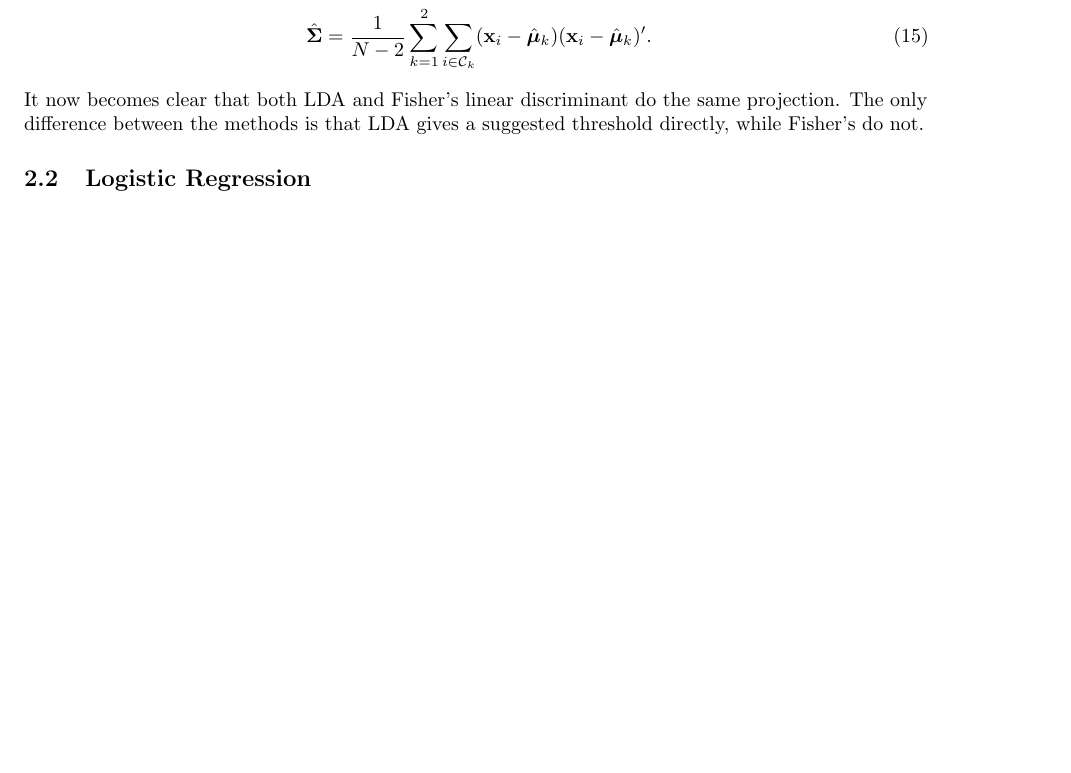
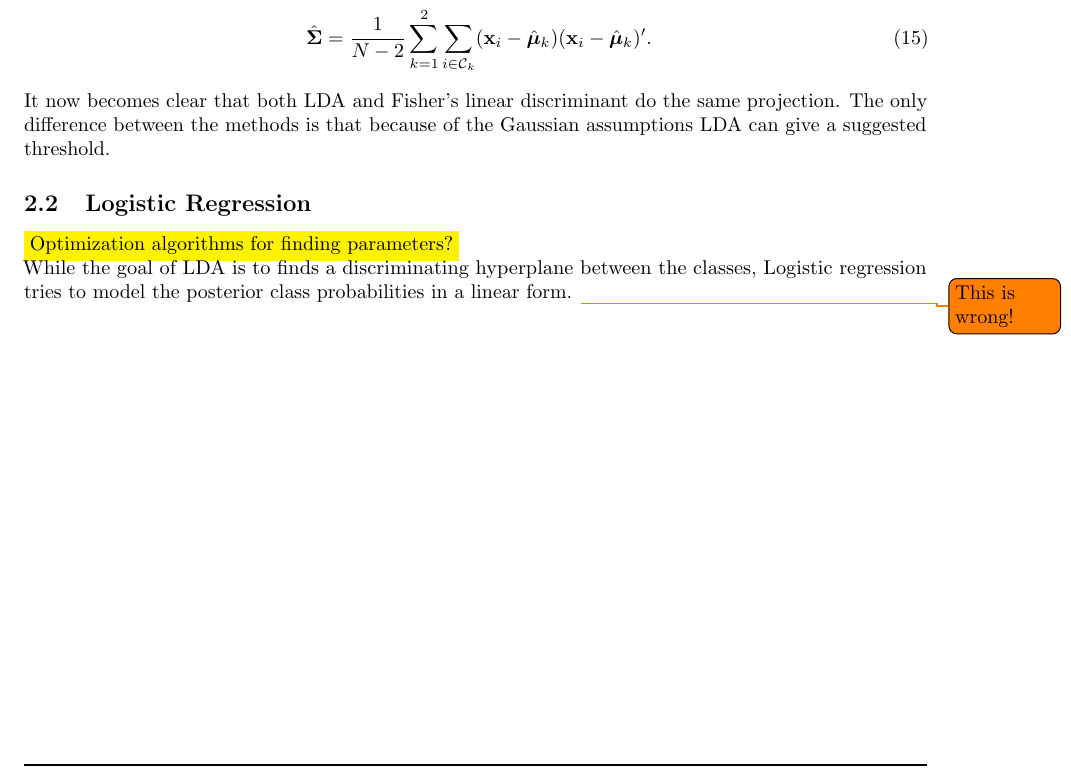
Before and after one commit to havakv/Project, a LaTeX document (latex/project.tex): part of page 3 of 4, cut so that both start at the same text, the shorter picture padded with empty space. Compiled offline with pdfLaTeX.

Commit message:
More text

```diff
--- a/latex/project.tex
+++ b/latex/project.tex
@@ -176,15 +176,12 @@ When using LDA, the parameters are not know, so they are usually estimated from
    \hat{\bm \mu}_k &= \frac{1}{N_k} \sum_{i \in \mathcal{C}_k}\mathbf{x}_i, \\
    \hat{\bm \Sigma} &= \frac{1}{N-2} \sum_{k = 1}^{2} \sum_{i \in \mathcal{C}_k}(\mathbf{x}_i - \hat{\bm{\mu}}_k)(\mathbf{x}_i - \hat{\bm{\mu}}_k)'.
 \end{align}
-It now becomes clear that both LDA and Fisher's linear discriminant do the same projection. The only difference between the methods is that LDA gives a suggested threshold directly, while Fisher's do not.
-
-
-
+It now becomes clear that both LDA and Fisher's linear discriminant do the same projection. The only difference between the methods is that because of the Gaussian assumptions LDA can give a suggested threshold.
 %
 \subsection{Logistic Regression}
 \label{sub:Logistic Regression}
-
-
+\colorbox{yellow}{Optimization algorithms for finding parameters?}\\
+While the goal of LDA is to finds a discriminating hyperplane between the classes, Logistic regression tries to model the posterior class probabilities in a linear form. \todo{This is wrong!}
 %
 %%%%%%%%%%%%%%%%%%%%%%%%%%%%%%%%%%%%%%%%%%%%%%%%%%%%%%%%%%%%%%%%%%%%%%%%%%%%%%%%
 %\clearpage
```
